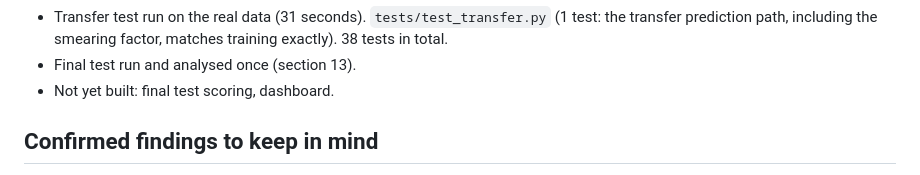
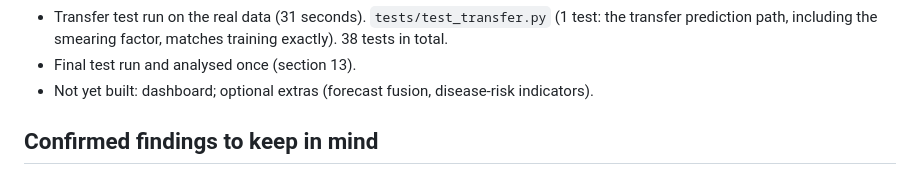
Before and after one commit to RicoTunga/hyperlocal-climate-predictions, a Markdown page: docs/PROJECT_CONTEXT.md, the part around the change. Drawn GitHub-style.

Commit message:
Update the not-yet-built list after the final test
Co-Authored-By: Claude Opus 5.5 <noreply@anthropic.com>
Claude-Session: https://claude.ai/code/session_01RKfzWqvJQkQxD7fu4BJaJr

```diff
--- a/docs/PROJECT_CONTEXT.md
+++ b/docs/PROJECT_CONTEXT.md
@@ -135,7 +135,7 @@ DECIDED (Option B): train 2016-2023, validation 2024, final test Jan 2025 to 202
 - Spatial hold-out run on the real data (24 minutes, peak memory 2.0 GB). `tests/test_spatial_holdout.py` (3 tests: blocks partition the grid, the buffer holds, pairing by text labels). 37 tests in total.
 - Transfer test run on the real data (31 seconds). `tests/test_transfer.py` (1 test: the transfer prediction path, including the smearing factor, matches training exactly). 38 tests in total.
 - Final test run and analysed once (section 13).
-- Not yet built: final test scoring, dashboard.
+- Not yet built: dashboard; optional extras (forecast fusion, disease-risk indicators).
 
 ## Confirmed findings to keep in mind
 - Both sites are bimodal: long rains Mar-May are about 37% of annual rain at each site; Nakuru also has a wet Jun-Sep (~31%) and dry Dec-Feb; Busia has no dry month.
```
